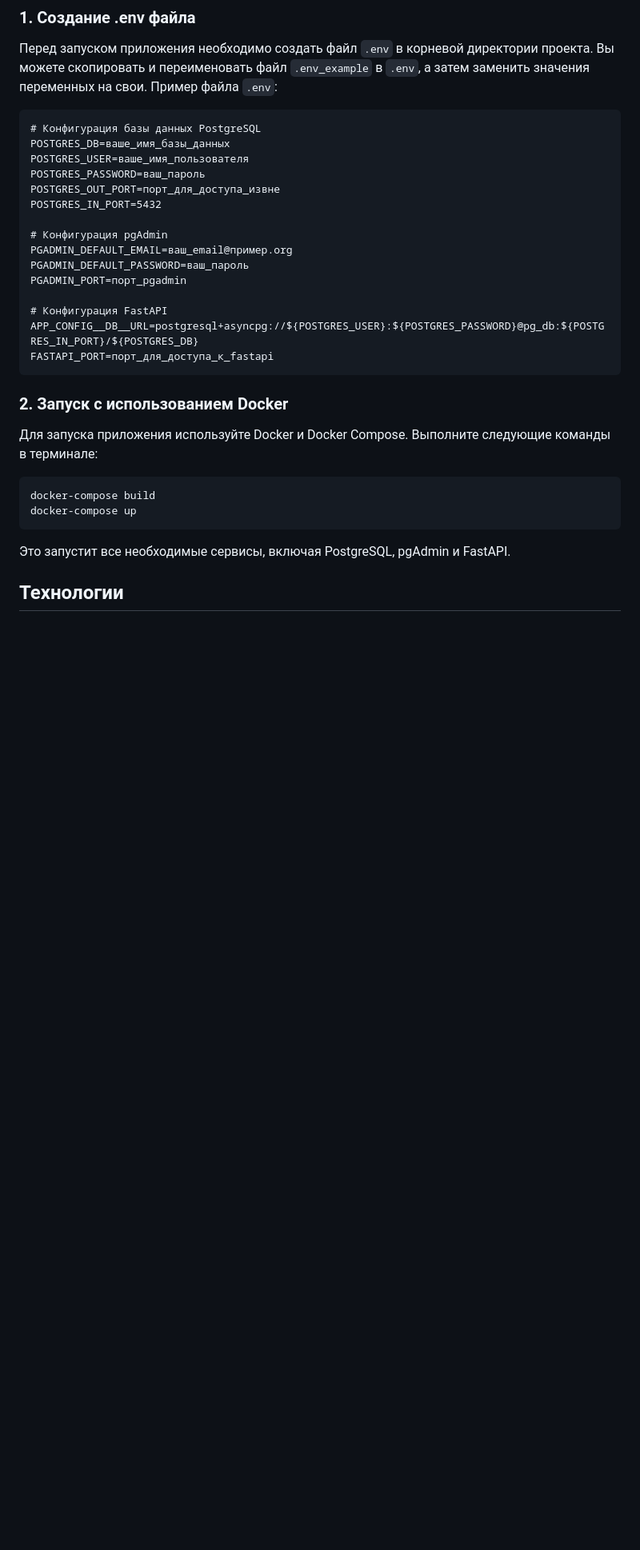
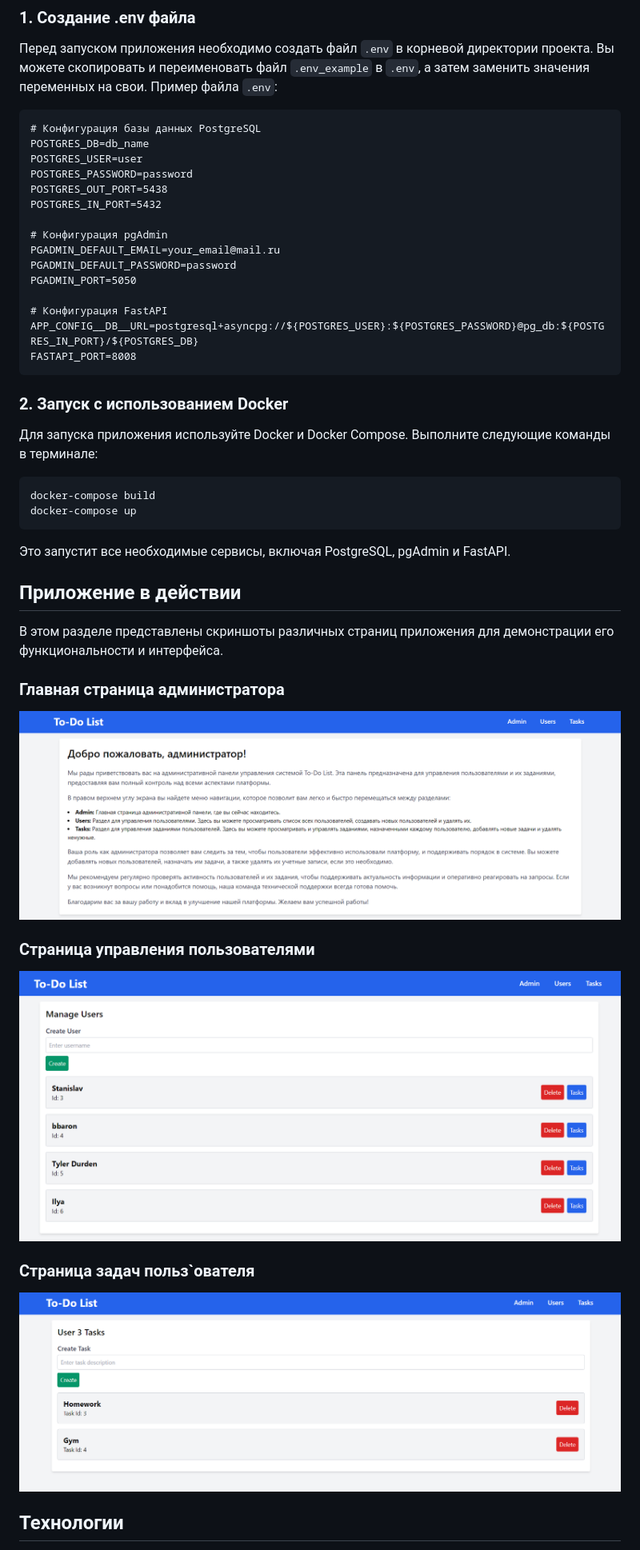
Before and after one commit to Bbar0n234/to_do_list, a Markdown page: README.md, the part around the change printed below. Shown: that part at 80% size. Drawn GitHub-style; pictures changed too: assets/img.png (added), assets/img_1.png (added), assets/img_2.png (added); blank space fills up the shorter version.

Commit message:
upd readme & add assets

````diff
--- a/README.md
+++ b/README.md
@@ -17,20 +21,20 @@
 
 ```plaintext
 # Конфигурация базы данных PostgreSQL
-POSTGRES_DB=ваше_имя_базы_данных
-POSTGRES_USER=ваше_имя_пользователя
-POSTGRES_PASSWORD=ваш_пароль
-POSTGRES_OUT_PORT=порт_для_доступа_извне
+POSTGRES_DB=db_name
+POSTGRES_USER=user
+POSTGRES_PASSWORD=password
+POSTGRES_OUT_PORT=5438
 POSTGRES_IN_PORT=5432
 
 # Конфигурация pgAdmin
-PGADMIN_DEFAULT_EMAIL=ваш_email@пример.org
-PGADMIN_DEFAULT_PASSWORD=ваш_пароль
-PGADMIN_PORT=порт_pgadmin
+PGADMIN_DEFAULT_EMAIL=your_email@mail.ru
+PGADMIN_DEFAULT_PASSWORD=password
+PGADMIN_PORT=5050
 
 # Конфигурация FastAPI
 APP_CONFIG__DB__URL=postgresql+asyncpg://${POSTGRES_USER}:${POSTGRES_PASSWORD}@pg_db:${POSTGRES_IN_PORT}/${POSTGRES_DB}
-FASTAPI_PORT=порт_для_доступа_к_fastapi
+FASTAPI_PORT=8008
 ```
 
 ### 2. Запуск с использованием Docker
@@ -44,6 +48,19 @@ docker-compose up
 
 Это запустит все необходимые сервисы, включая PostgreSQL, pgAdmin и FastAPI.
 
+## Приложение в действии
+
+В этом разделе представлены скриншоты различных страниц приложения для демонстрации его функциональности и интерфейса.
+
+### Главная страница администратора
+![Скриншот главной страницы администратора](assets/img.png)
+
+### Страница управления пользователями
+![Скриншот страницы с пользователями](assets/img_1.png)
+
+### Страница задач польз`ователя
+![Скриншот страницы задач пользователя](assets/img_2.png)
+
 ## Технологии
 
 - **FastAPI** - современный, быстрый (высокопроизводительный) веб-фреймворк для создания API.
````
Also changed, not shown: other parts of README.md (+12 -0 lines).
